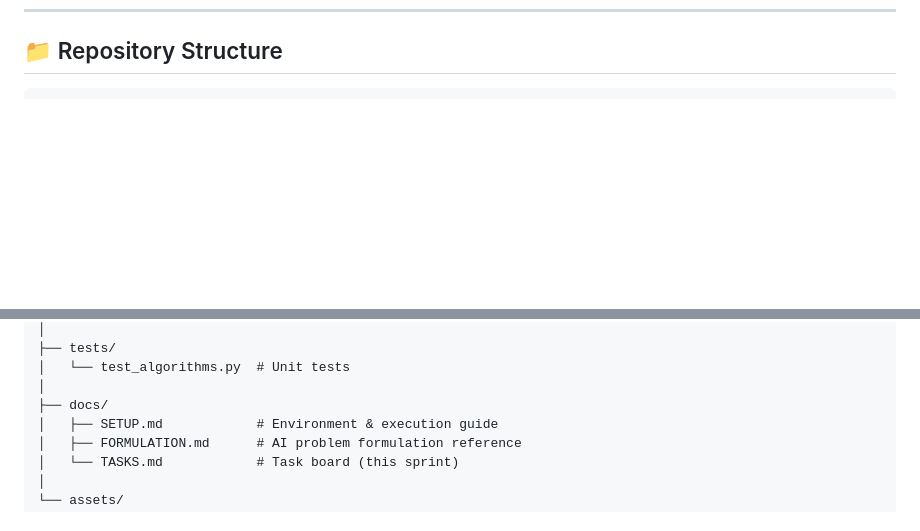
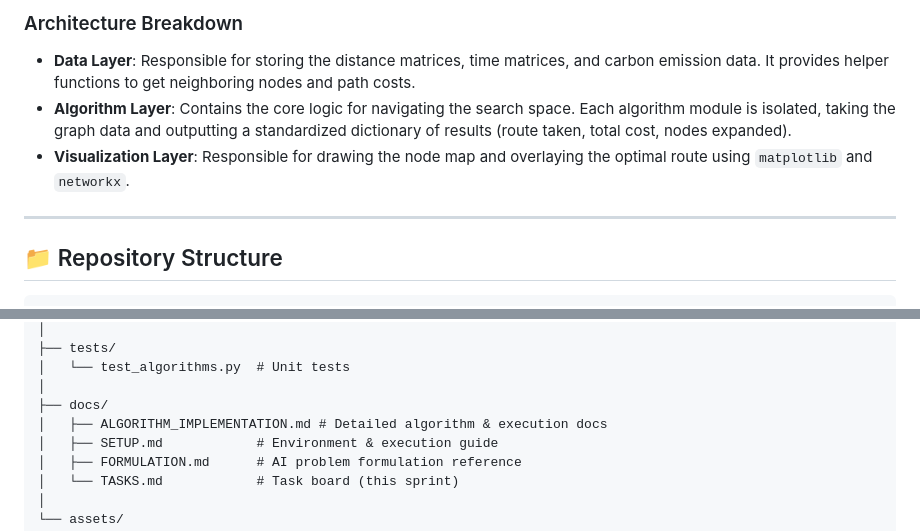
Before and after one commit to JaedenTYY/csc3206-assignment2, a Markdown page: README.md, 2 parts joined by grey strips. Rendered like a GitHub page; blank space fills up the shorter version.

Commit message:
chore: readme visualization

````diff
--- a/README.md
+++ b/README.md
@@ -106,3 +138,10 @@ See [SETUP.md](docs/SETUP.md) for detailed environment setup.
+### Architecture Breakdown
+- **Data Layer**: Responsible for storing the distance matrices, time matrices, and carbon emission data. It provides helper functions to get neighboring nodes and path costs.
+- **Algorithm Layer**: Contains the core logic for navigating the search space. Each algorithm module is isolated, taking the graph data and outputting a standardized dictionary of results (route taken, total cost, nodes expanded).
+- **Visualization Layer**: Responsible for drawing the node map and overlaying the optimal route using `matplotlib` and `networkx`.
+
+---
+
 ## 📁 Repository Structure
 
 ```
@@ -129,6 +168,7 @@ csc3206-a2/
 │   └── test_algorithms.py  # Unit tests
 │
 ├── docs/
+│   ├── ALGORITHM_IMPLEMENTATION.md # Detailed algorithm & execution docs
 │   ├── SETUP.md            # Environment & execution guide
 │   ├── FORMULATION.md      # AI problem formulation reference
 │   └── TASKS.md            # Task board (this sprint)
````
Also changed, not shown: other parts of README.md (+32 -0 lines).
